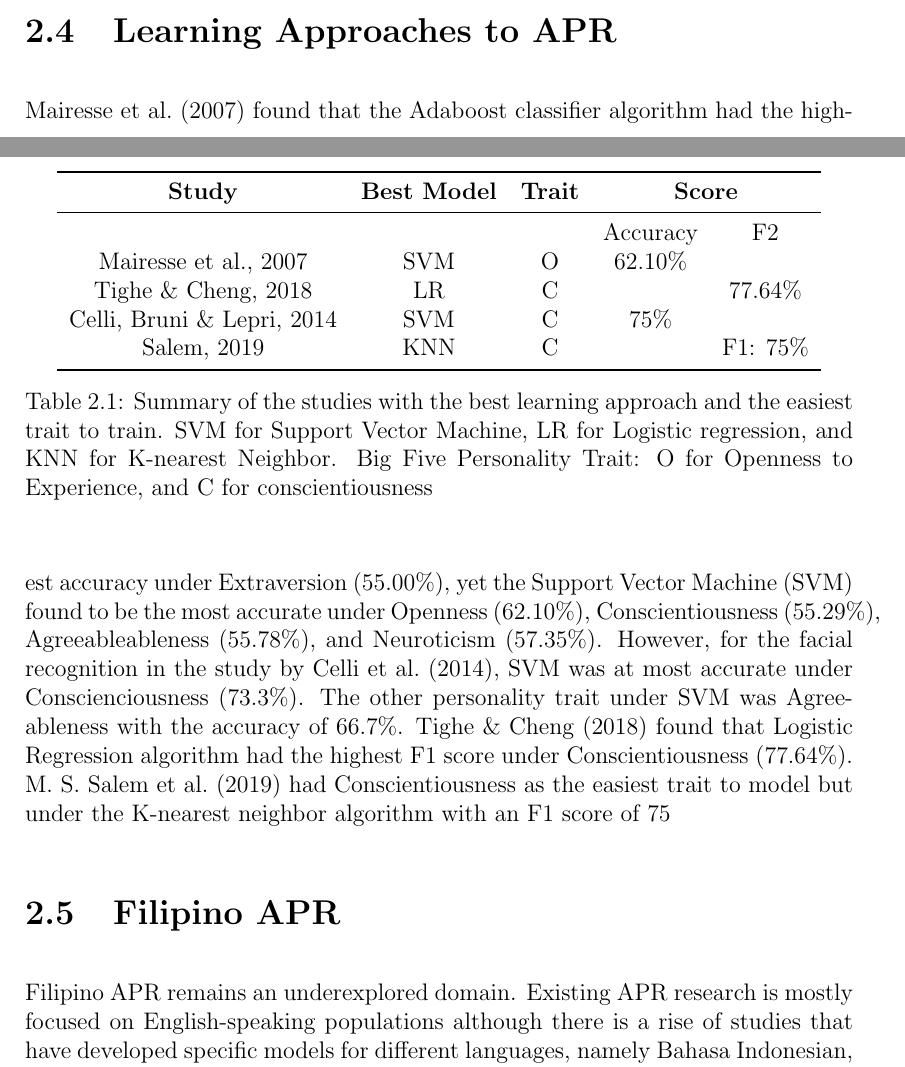
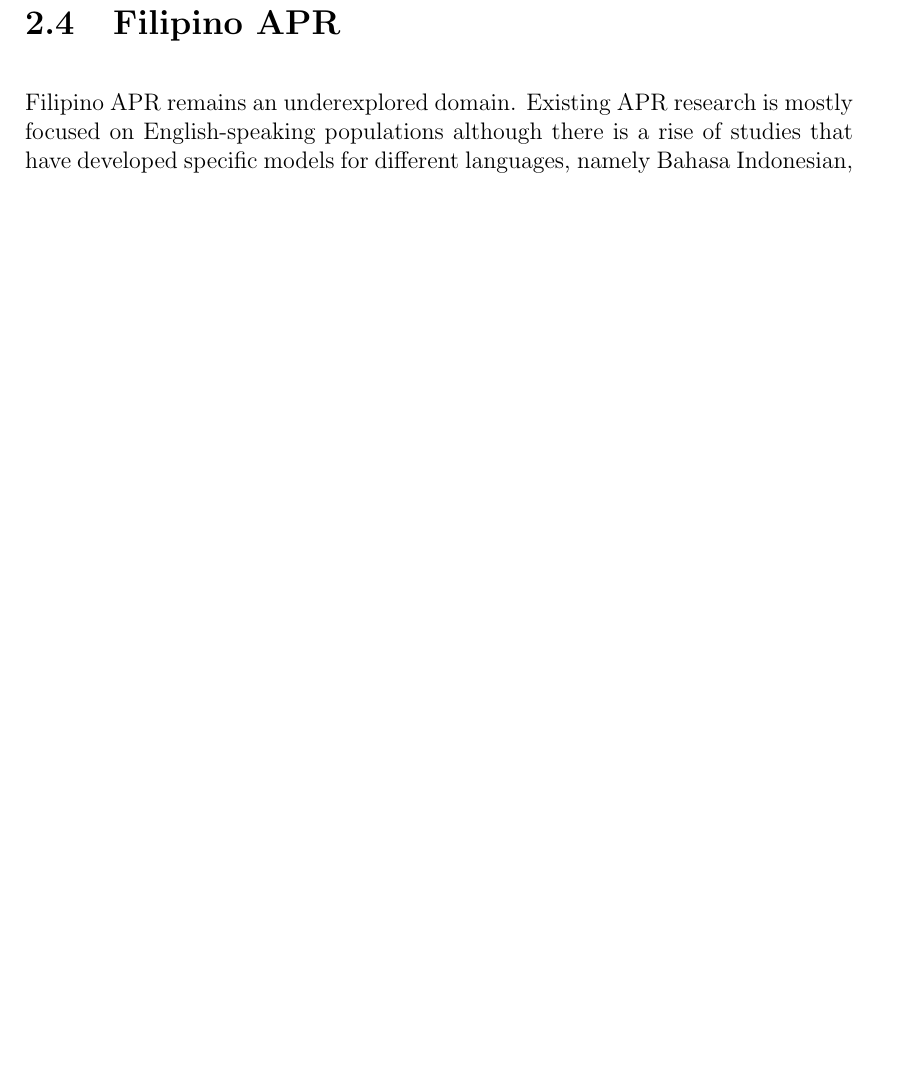
Before and after one commit to jjg-git/THSST1-instagram, a LaTeX thesis (main.tex, which reads chapter_2.tex): two parts of pages 17 and 18 of 29 before the commit and part of page 18 of 27 after it, the two joined at a grey line, cut at the place of the change, the shorter picture padded with empty space. Compiled offline with pdfLaTeX.

Commit message:
Removed "Learning Approaches to APR"

```diff
--- a/chapter_2.tex
+++ b/chapter_2.tex
@@ -56,50 +56,6 @@ The latest advancements in multimodal APR have shifted toward deep learning-base
 
 Building on deep learning methodologies, \citet{Lima2022} leveraged sequential data modeling to improve real-time personality prediction. Their model incorporated Long Short-Term Memory (LSTM) networks, demonstrating that capturing temporal dependencies enhances classification accuracy. Their research concluded that personality traits are not static but evolve based on user interactions, emphasizing the potential of adaptive AI-driven personality assessments.
 
-\section{Learning Approaches to APR}
-\label{sec: LearningApproaches}
-
-\begin{table}
-\begin{center}
-\begin{tabular}{*5c}
-	\toprule
-	\textbf{Study} & \textbf{Best Model} & \textbf{Trait} & \multicolumn{2}{c}{\textbf{Score}} \\
-	\midrule
-	{} & {} & {} & Accuracy & F2 \\
-
-	Mairesse et al., 2007 & SVM & O & 62.10\% & {} \\
-
-	Tighe \& Cheng, 2018 & LR & C & {} & 77.64\% \\
-
-	Celli, Bruni \& Lepri, 2014 & SVM & C & 75\% & {} \\
-
-	Salem, 2019 & KNN & C & {} & F1: 75\% \\
-	\bottomrule
-\end{tabular}
-\caption{Summary of the studies with
-	the best learning approach and the easiest trait to train.
-	SVM for Support Vector Machine, LR for Logistic regression, and
-	KNN for K-nearest Neighbor. Big Five Personality Trait:
-	O for Openness to Experience, and C for conscientiousness}
-\label{learning_approach}
-\end{center}
-\end{table}
-
-\citet{mairesse_using_2007} found that the Adaboost classifier algorithm had the highest accuracy under Extraversion (55.00\%), yet the Support Vector Machine (SVM) found to be the most accurate under Openness (62.10\%), Conscientiousness (55.29\%), Agreeableableness (55.78\%), and Neuroticism (57.35\%). However, for the facial recognition in the study by \citet{celli_automatic_2014}, SVM was at most accurate under Conscienciousness (73.3\%). The other personality trait under SVM was Agreeableness with the accuracy of 66.7\%. \citet{tighe_modeling_2018} found that Logistic Regression algorithm had the highest F1 score under Conscientiousness (77.64\%). \citet{salem_personality_2019} had Conscientiousness as the easiest trait to model but under the K-nearest neighbor algorithm with an F1 score of 75%.
-
-\begin{comment}
-\begin{itemize}
-    \item \citet{tighe_modeling_2018}
-    \item \citet{mairesse_using_2007}
-    \item \citet{ilmini_persons_2016}
-    \item \citet{deilami_using_2022}
-    \item \citet{farnadi_computational_2016}
-    \item \citet{celli_automatic_2014}
-    \item \citet{sarkar_feature_2014}
-    \item \citet{salem_personality_2019}
-    \item \citet{farnadi_computational_2016}
-\end{itemize}
-\end{comment}
 
 \section{Filipino APR}
 \label{sec: FilipinoAPR}
```
